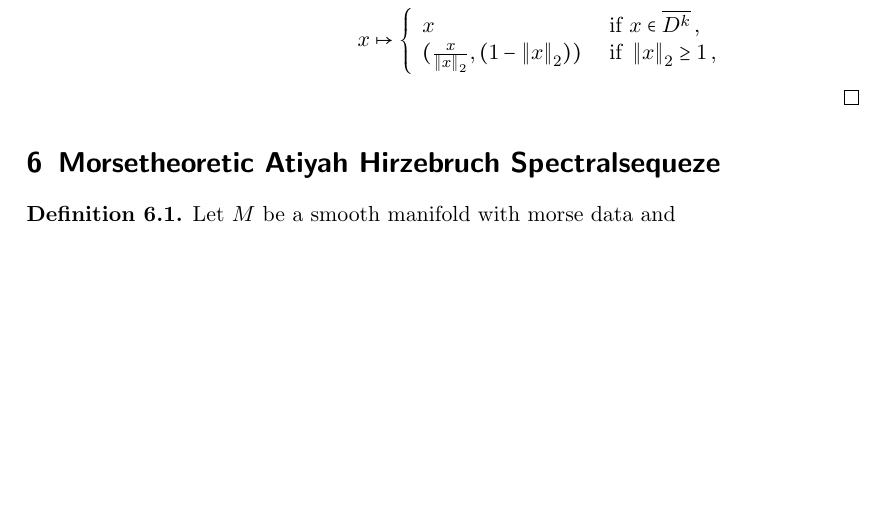
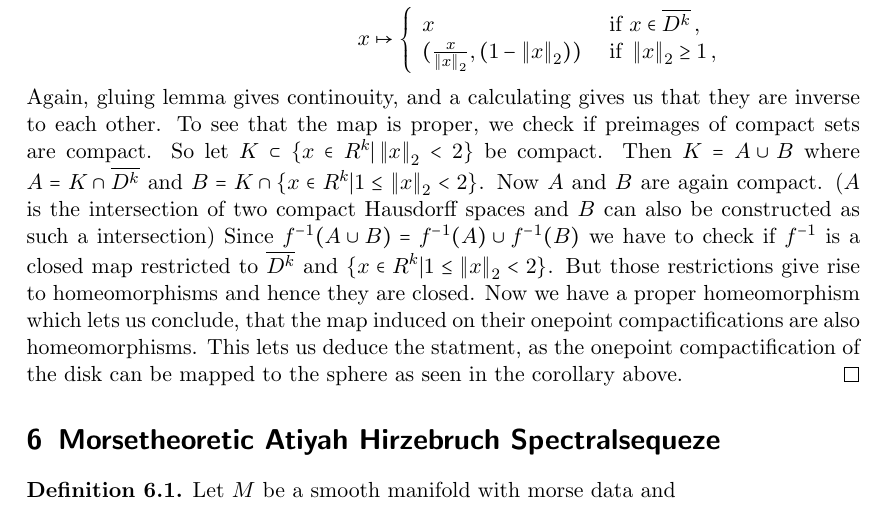
Before and after one commit to David-Seez/DoktorArbeit, a LaTeX document (main.tex, which reads Text/Spheres.tex): part of page 26 of 41, cut so that both start at the same text, the shorter picture padded with empty space. Compiled offline with pdfLaTeX.

Commit message:
juhuu feierabend

```diff
--- a/Text/Spheres.tex
+++ b/Text/Spheres.tex
@@ -65,5 +65,6 @@ Let $\overline{D^k}\cup C \partial D^k$ be the cone over the boundary of the dis
 		(\frac{x}{\norm{x}_2},(1-\norm{x}_2)) & \text{ if } \norm{x}_2\geq 1 \,,
 	\end{array}
 	\right.
-\end{align*}
+\end{align*} Again, gluing lemma gives continouity, and a calculating gives us that they are inverse to each other. To see that the map is proper, we check if preimages of compact sets are compact. So let $K\subset \{x\in R^k| \norm{x}_2<2\}$ be compact. Then $K=A\cup B$ where $A= K\cap \overline{D^k}$ and $B=K\cap \{x\in R^k| 1\leq \norm{x}_2<2\}$. Now $A$ and $B$ are again compact. ($A$ is the intersection of two compact Hausdorff spaces and $B$ can also be constructed as such a intersection) Since $f^{-1}(A\cup B)=f^{-1}(A)\cup f^{-1}(B)$ we have to check if $f^{-1}$ is a closed map restricted to $\overline{D^k}$ and $\{x\in R^k| 1\leq \norm{x}_2<2\}$. But those restrictions give rise to homeomorphisms and hence they are closed.
+Now we have a proper homeomorphism which lets us conclude, that the map induced on their onepoint compactifications are also homeomorphisms. This lets us deduce the statment, as the onepoint compactification of the disk can be mapped to the sphere as seen in the corollary above.
 \end{proof}
```
